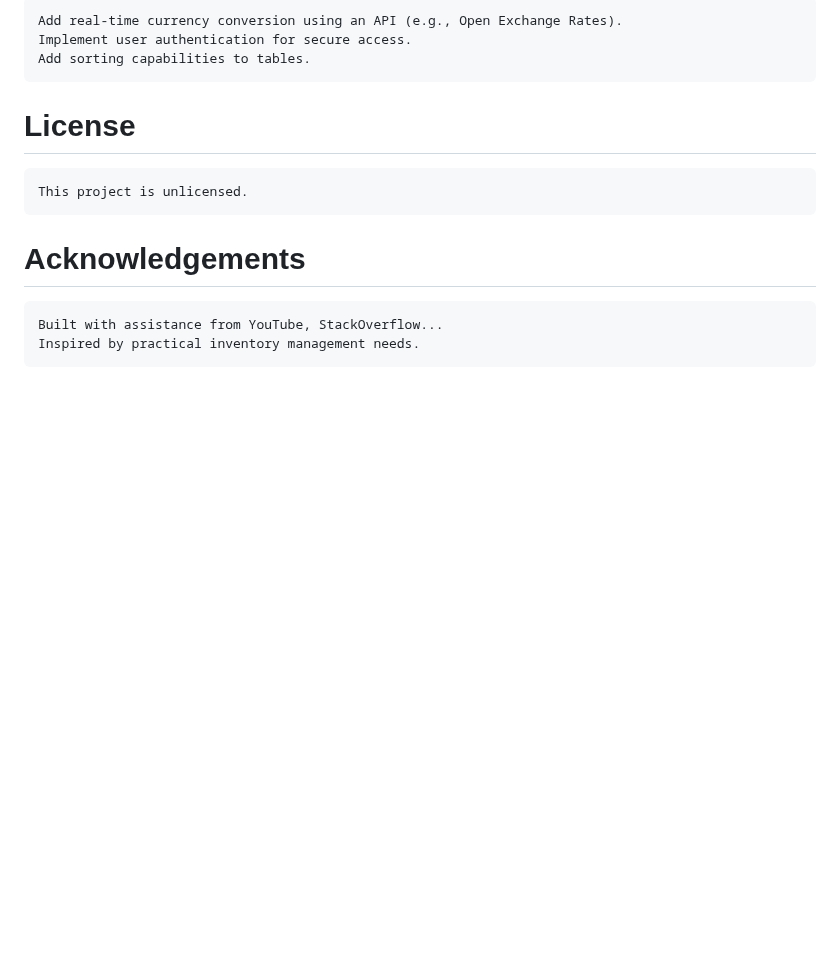
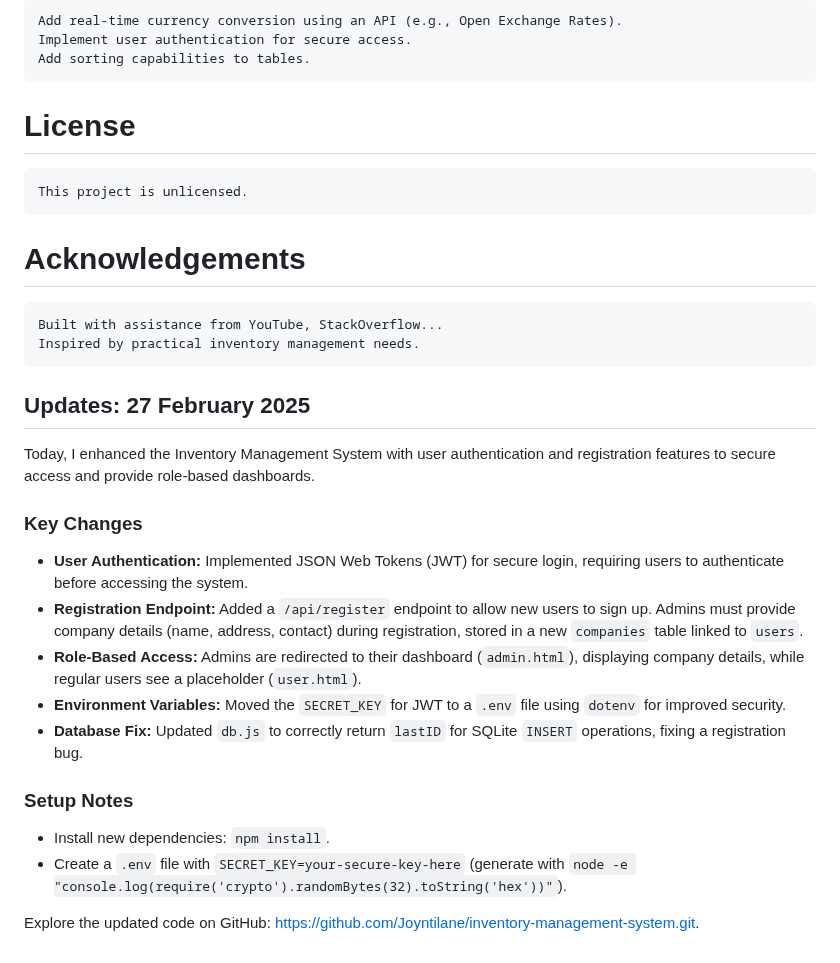
Before and after one commit to Joyntilane/inventory-management-system, a Markdown page: README.md, the part around the change. Rendered like a GitHub page; blank space fills up the shorter version.

Commit message:
Update README to reflect Feb 27, 2025 authentication and registration changes

```diff
--- a/README.md
+++ b/README.md
@@ -88,3 +88,20 @@ A web-based inventory management system built with Node.js, SQLite, and WebSocke
 # Acknowledgements
     Built with assistance from YouTube, StackOverflow...
     Inspired by practical inventory management needs.
+
+## Updates: 27 February 2025
+
+Today, I enhanced the Inventory Management System with user authentication and registration features to secure access and provide role-based dashboards.
+
+### Key Changes
+- **User Authentication:** Implemented JSON Web Tokens (JWT) for secure login, requiring users to authenticate before accessing the system.
+- **Registration Endpoint:** Added a `/api/register` endpoint to allow new users to sign up. Admins must provide company details (name, address, contact) during registration, stored in a new `companies` table linked to `users`.
+- **Role-Based Access:** Admins are redirected to their dashboard (`admin.html`), displaying company details, while regular users see a placeholder (`user.html`).
+- **Environment Variables:** Moved the `SECRET_KEY` for JWT to a `.env` file using `dotenv` for improved security.
+- **Database Fix:** Updated `db.js` to correctly return `lastID` for SQLite `INSERT` operations, fixing a registration bug.
+
+### Setup Notes
+- Install new dependencies: `npm install`.
+- Create a `.env` file with `SECRET_KEY=your-secure-key-here` (generate with `node -e "console.log(require('crypto').randomBytes(32).toString('hex'))"`).
+
+Explore the updated code on GitHub: [https://github.com/Joyntilane/inventory-management-system.git](https://github.com/Joyntilane/inventory-management-system.git).
```
